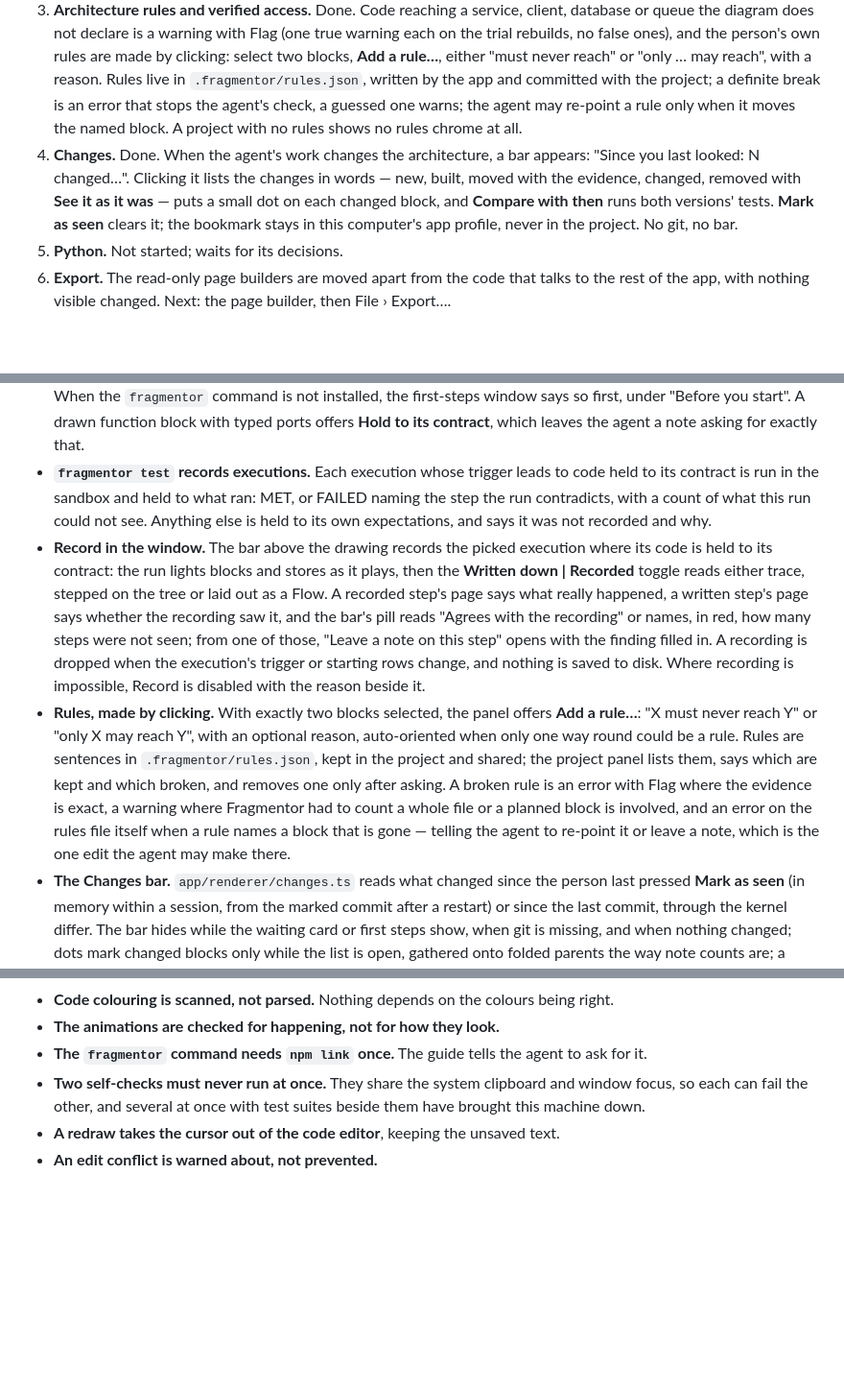
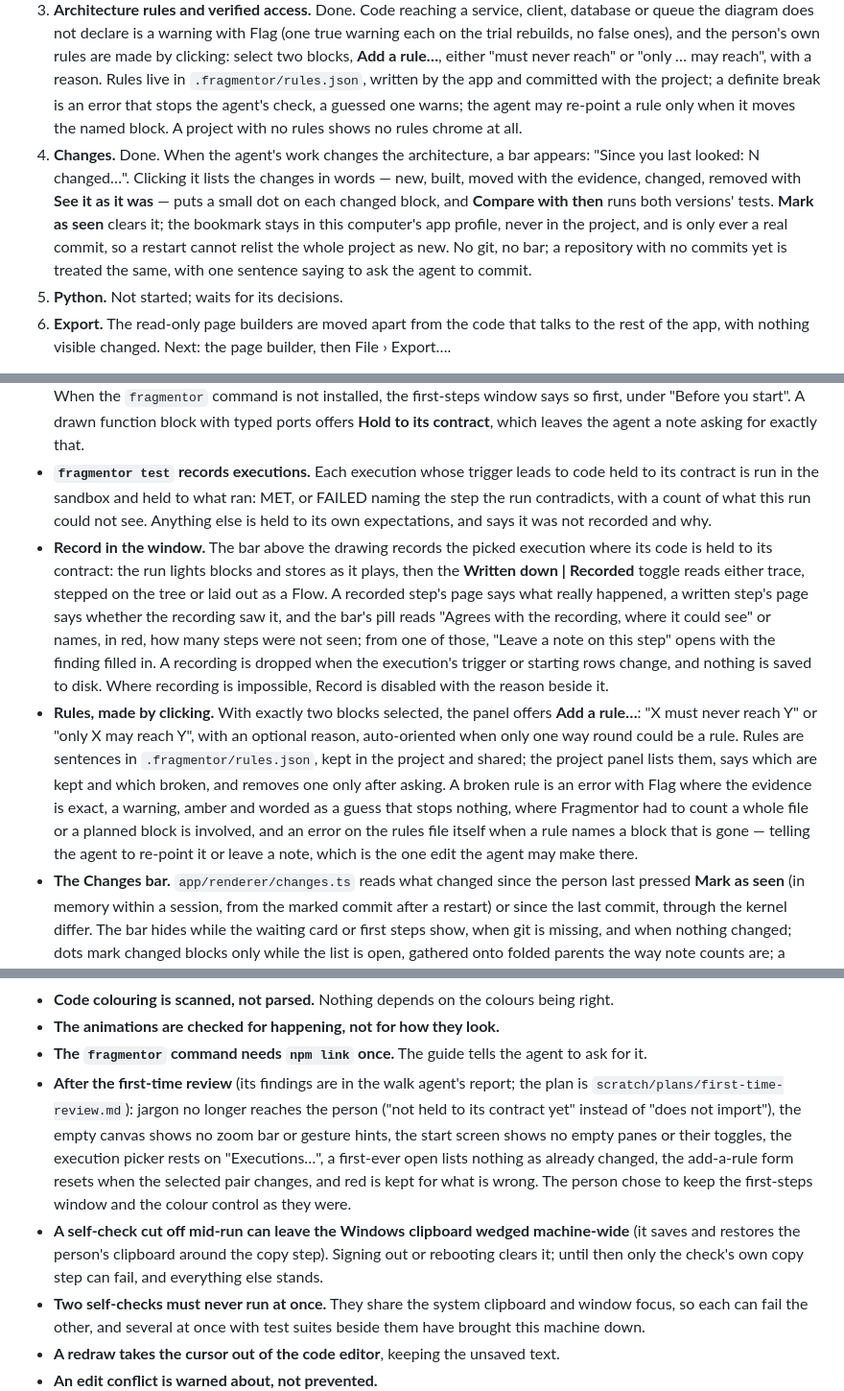
Before and after one commit to quinngifford/Fragmentor, a Markdown page: STATUS.md, 3 parts joined by grey strips. Shown at 96% size. GitHub-like rendering; blank space fills up the shorter version.

Commit message:
Say what the first-time review changed, and that a cut-off self-check can wedge the clipboard
Co-Authored-By: Claude Fable 5 <noreply@anthropic.com>

```diff
--- a/STATUS.md
+++ b/STATUS.md
@@ -7,7 +7,7 @@
 1. **First run on a real codebase.** Done, and judged by the person. Two rounds of trials — Claude agents following the guide on json-server, the realworld Express API and empty folders, scored from git and the check in `scratch/trials/findings.md` — and what they taught is in the guide and the check: contracts are type declarations, so a rebuild leaves the buyer's build as it was; the app's first minutes are Phase 2; a large system opens readable at 60%. Round two left no footprint and no broken build, and what it still found was folded in as the round-two fixes. The person then ran the real thing, Claude Code rebuilding json-server, and found one loose end: the agent left `.claude/skills/` uncommitted, though the rebuild command's own list names it. Noted for round three.
 2. **Recorded traces.** **Record** is on the execution bar: it runs the real code, lights the blocks and stores as it plays, and the recording reads as Tree or Flow behind a **Written down | Recorded** toggle. Each step written down says whether the recording saw it, a pill on the bar says where the two agree, and a contradicted step opens a note to the agent with the finding filled in. `fragmentor test` does the same for the agent, naming each step it could not check and why. Recordings live in memory only. Open, and the person's to decide now that Record can be seen: whether Fragmentor may run code that is only drawn in order to record it, and what becomes of a watched run.
 3. **Architecture rules and verified access.** Done. Code reaching a service, client, database or queue the diagram does not declare is a warning with Flag (one true warning each on the trial rebuilds, no false ones), and the person's own rules are made by clicking: select two blocks, **Add a rule…**, either "must never reach" or "only … may reach", with a reason. Rules live in `.fragmentor/rules.json`, written by the app and committed with the project; a definite break is an error that stops the agent's check, a guessed one warns; the agent may re-point a rule only when it moves the named block. A project with no rules shows no rules chrome at all.
-4. **Changes.** Done. When the agent's work changes the architecture, a bar appears: "Since you last looked: N changed…". Clicking it lists the changes in words — new, built, moved with the evidence, changed, removed with **See it as it was** — puts a small dot on each changed block, and **Compare with then** runs both versions' tests. **Mark as seen** clears it; the bookmark stays in this computer's app profile, never in the project. No git, no bar.
+4. **Changes.** Done. When the agent's work changes the architecture, a bar appears: "Since you last looked: N changed…". Clicking it lists the changes in words — new, built, moved with the evidence, changed, removed with **See it as it was** — puts a small dot on each changed block, and **Compare with then** runs both versions' tests. **Mark as seen** clears it; the bookmark stays in this computer's app profile, never in the project, and is only ever a real commit, so a restart cannot relist the whole project as new. No git, no bar; a repository with no commits yet is treated the same, with one sentence saying to ask the agent to commit.
 5. **Python.** Not started; waits for its decisions.
 6. **Export.** The read-only page builders are moved apart from the code that talks to the rest of the app, with nothing visible changed. Next: the page builder, then File › Export….
 
@@ -46,8 +46,8 @@ What is still open, for whoever picks this up:
 - **What Fragmentor holds to a contract.** A function block whose ports are types, in a language there is a pack for, gets a contract in its own folder; code that imports that contract is typechecked against it, run and tested; anything else is drawn. Per block, so one codebase can be part described and part built. The check lists what it is drawing rather than checking, and why. In TypeScript the contract is `contract.d.ts`, types only, imported with `import type`: a declaration file changes neither the codebase's rootDir nor its output and needs no package, so a rebuild leaves the buyer's own build exactly as it was (shown on json-server). A generated `contract.ts` from before is replaced at the next check. Existing code is held to its contract, when the person asks, through a small adapter beside it; where its file cannot follow the import rules, the agent says so rather than change the code.
 - **The first minutes in the window.** Until the agent's first block arrives, the canvas shows a card, "Waiting for your agent", with the same two headed steps as the first-steps window and a Copy button beside the phrase to send. **Open Project…** on a folder that is not a project offers the new-project questions for that folder, with the starting point preset and **Start project**; on a folder inside a project it opens that project. When an AGENTS.md or CLAUDE.md was already there, **Add the line** adds the one line pointing at FRAGMENTOR.md, only on a click. When the `fragmentor` command is not installed, the first-steps window says so first, under "Before you start". A drawn function block with typed ports offers **Hold to its contract**, which leaves the agent a note asking for exactly that.
 - **`fragmentor test` records executions.** Each execution whose trigger leads to code held to its contract is run in the sandbox and held to what ran: MET, or FAILED naming the step the run contradicts, with a count of what this run could not see. Anything else is held to its own expectations, and says it was not recorded and why.
-- **Record in the window.** The bar above the drawing records the picked execution where its code is held to its contract: the run lights blocks and stores as it plays, then the **Written down | Recorded** toggle reads either trace, stepped on the tree or laid out as a Flow. A recorded step's page says what really happened, a written step's page says whether the recording saw it, and the bar's pill reads "Agrees with the recording" or names, in red, how many steps were not seen; from one of those, "Leave a note on this step" opens with the finding filled in. A recording is dropped when the execution's trigger or starting rows change, and nothing is saved to disk. Where recording is impossible, Record is disabled with the reason beside it.
-- **Rules, made by clicking.** With exactly two blocks selected, the panel offers **Add a rule…**: "X must never reach Y" or "only X may reach Y", with an optional reason, auto-oriented when only one way round could be a rule. Rules are sentences in `.fragmentor/rules.json`, kept in the project and shared; the project panel lists them, says which are kept and which broken, and removes one only after asking. A broken rule is an error with Flag where the evidence is exact, a warning where Fragmentor had to count a whole file or a planned block is involved, and an error on the rules file itself when a rule names a block that is gone — telling the agent to re-point it or leave a note, which is the one edit the agent may make there.
+- **Record in the window.** The bar above the drawing records the picked execution where its code is held to its contract: the run lights blocks and stores as it plays, then the **Written down | Recorded** toggle reads either trace, stepped on the tree or laid out as a Flow. A recorded step's page says what really happened, a written step's page says whether the recording saw it, and the bar's pill reads "Agrees with the recording, where it could see" or names, in red, how many steps were not seen; from one of those, "Leave a note on this step" opens with the finding filled in. A recording is dropped when the execution's trigger or starting rows change, and nothing is saved to disk. Where recording is impossible, Record is disabled with the reason beside it.
+- **Rules, made by clicking.** With exactly two blocks selected, the panel offers **Add a rule…**: "X must never reach Y" or "only X may reach Y", with an optional reason, auto-oriented when only one way round could be a rule. Rules are sentences in `.fragmentor/rules.json`, kept in the project and shared; the project panel lists them, says which are kept and which broken, and removes one only after asking. A broken rule is an error with Flag where the evidence is exact, a warning, amber and worded as a guess that stops nothing, where Fragmentor had to count a whole file or a planned block is involved, and an error on the rules file itself when a rule names a block that is gone — telling the agent to re-point it or leave a note, which is the one edit the agent may make there.
 - **The Changes bar.** `app/renderer/changes.ts` reads what changed since the person last pressed **Mark as seen** (in memory within a session, from the marked commit after a restart) or since the last commit, through the kernel differ. The bar hides while the waiting card or first steps show, when git is missing, and when nothing changed; dots mark changed blocks only while the list is open, gathered onto folded parents the way note counts are; a removed block's **See it as it was** opens its old interface read-only.
 - **What `fragmentor check` accepts from existing code.** A method as `file#Class.method` (drawn, never run, since it cannot be called with a value and `caps`); a file alone where no named function makes a step; the standard globals `URL`, `URLSearchParams`, `TextEncoder`, `TextDecoder`, `structuredClone` and `AbortController` in block code. A `stores` key in `cases.json` that is not a store entry is an error naming the one meant. `fragmentor rebuild` and the other phrases typed into a shell explain that they are for the agent.
 - **Recording an execution, in the kernel.** `src/run/record.ts` runs the function an execution's trigger leads to, through the bench's own machinery, with every store read, write, remove and send reported by the harness; `src/model/recorded.ts` turns that into a trace marked `recorded` and checks each written-down step and expectation against it — seen, not seen with the reason, or not checkable from this run with the reason. On `examples/tickets` all four executions record and agree, and a wrong written step is caught. Only code held to its contract is recorded.
@@ -117,6 +117,8 @@ What is still open, for whoever picks this up:
 - **Code colouring is scanned, not parsed.** Nothing depends on the colours being right.
 - **The animations are checked for happening, not for how they look.**
 - **The `fragmentor` command needs `npm link` once.** The guide tells the agent to ask for it.
+- **After the first-time review** (its findings are in the walk agent's report; the plan is `scratch/plans/first-time-review.md`): jargon no longer reaches the person ("not held to its contract yet" instead of "does not import"), the empty canvas shows no zoom bar or gesture hints, the start screen shows no empty panes or their toggles, the execution picker rests on "Executions…", a first-ever open lists nothing as already changed, the add-a-rule form resets when the selected pair changes, and red is kept for what is wrong. The person chose to keep the first-steps window and the colour control as they were.
+- **A self-check cut off mid-run can leave the Windows clipboard wedged machine-wide** (it saves and restores the person's clipboard around the copy step). Signing out or rebooting clears it; until then only the check's own copy step can fail, and everything else stands.
 - **Two self-checks must never run at once.** They share the system clipboard and window focus, so each can fail the other, and several at once with test suites beside them have brought this machine down.
 - **A redraw takes the cursor out of the code editor**, keeping the unsaved text.
 - **An edit conflict is warned about, not prevented.**
```
